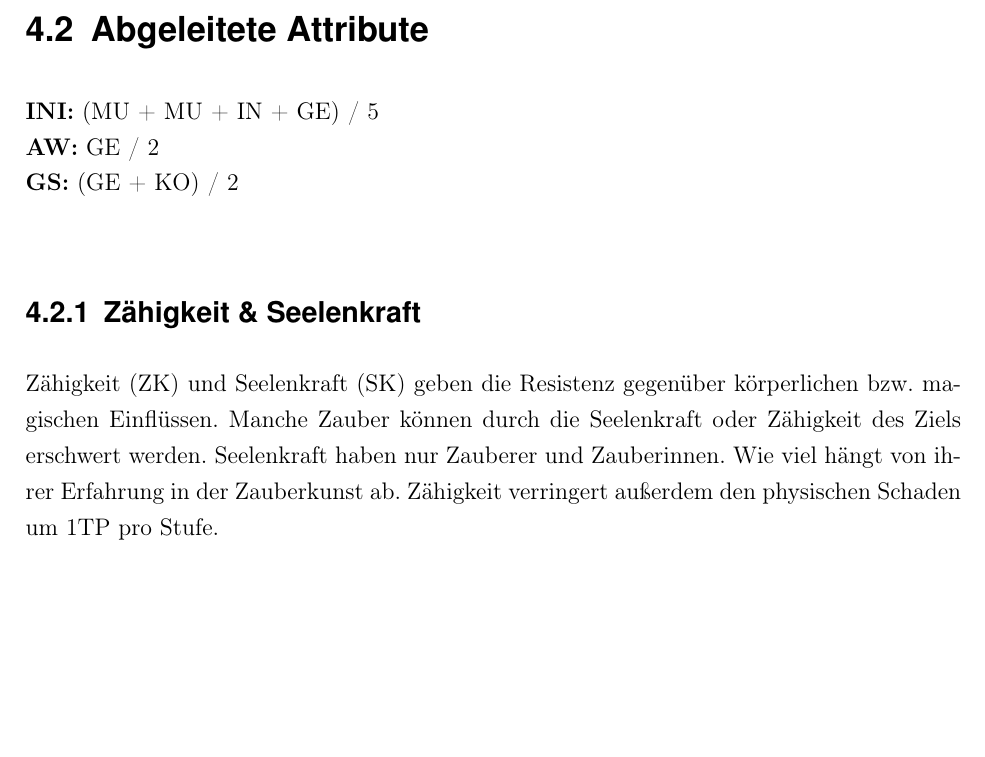
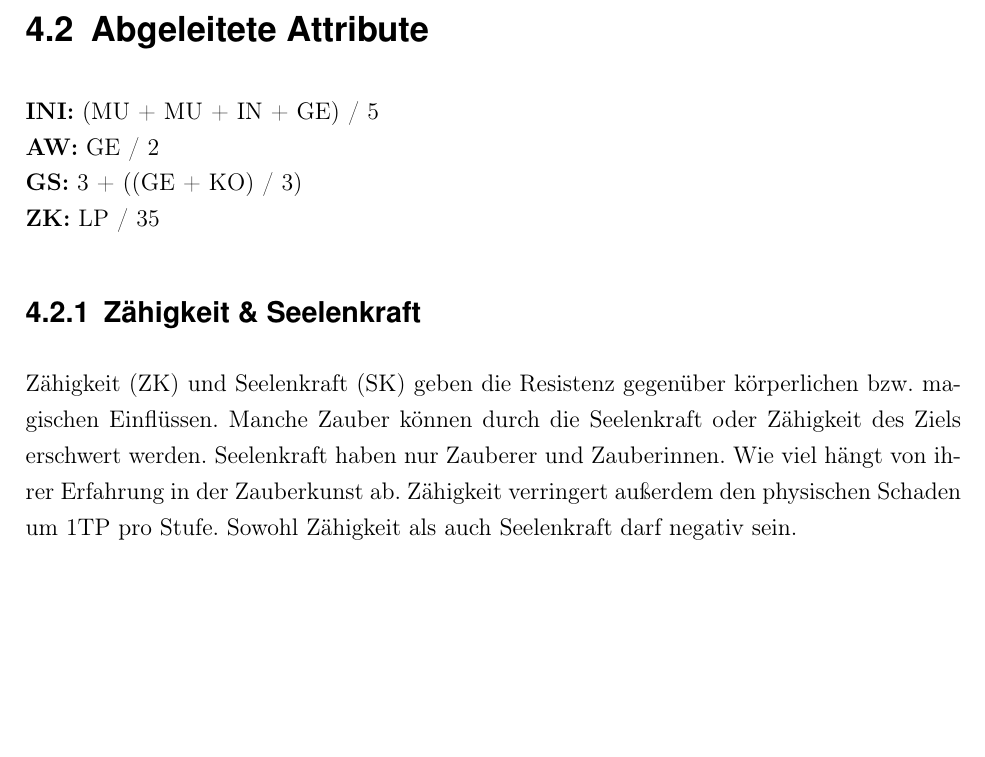
Before and after one commit to WitcherPnP/Grundregelwerk, a LaTeX document (latex/Witcher_PnP_Grundregelwerk.tex, which reads latex/inhalt/charakter.tex): part of page 18 of 147, cut so that both start at the same text, the shorter picture padded with empty space. Compiled offline with pdfLaTeX; an older LaTeX class or package is replaced by its successor.

Commit message:
GS berechnet sich jetzt anders; Berechnung zur ZK hinzugefügt

```diff
--- a/latex/inhalt/charakter.tex
+++ b/latex/inhalt/charakter.tex
@@ -6,10 +6,11 @@ Jeder Charakter besitzt folgende Grundattribute auf denen Talente, Angriffe und
 
 \textbf{INI:} (MU + MU + IN + GE) / 5\\
 \textbf{AW:} GE / 2\\
-\textbf{GS:} (GE + KO) / 2 \\
+\textbf{GS:} 3 + ((GE + KO) / 3) \\
+\textbf{ZK:} LP / 35
 
 \subsection{Zähigkeit \& Seelenkraft}
-Zähigkeit (ZK) und Seelenkraft (SK) geben die Resistenz gegenüber körperlichen bzw. magischen Einflüssen. Manche Zauber können durch die Seelenkraft oder Zähigkeit des Ziels erschwert werden. Seelenkraft haben nur Zauberer und Zauberinnen. Wie viel hängt von ihrer Erfahrung in der Zauberkunst ab. Zähigkeit verringert außerdem den physischen Schaden um 1TP pro Stufe.
+Zähigkeit (ZK) und Seelenkraft (SK) geben die Resistenz gegenüber körperlichen bzw. magischen Einflüssen. Manche Zauber können durch die Seelenkraft oder Zähigkeit des Ziels erschwert werden. Seelenkraft haben nur Zauberer und Zauberinnen. Wie viel hängt von ihrer Erfahrung in der Zauberkunst ab. Zähigkeit verringert außerdem den physischen Schaden um 1TP pro Stufe. Sowohl Zähigkeit als auch Seelenkraft darf negativ sein.
 
 \section{Talente}
 Jeder Held besitzt viele Talente aus unterschiedlichen Kategorien. Jede Kategorie besteht aus mehreren Talenten, welche wiederum einen Steigungsfaktor (SF) haben. Der SF jedes Talentes hängt von der gewählten Klasse ab. Dieser Faktor bestimmt, wie viele Talentpunkte ausgegeben werden müssen, um ein Talent aus dieser Kategorie aufzuleveln. Der SF wird als Buchstabe angegeben (siehe Tab. \ref{tab:Steigungsfaktor}). Je mehr ein Talent gelevelt wird, desto mehr Punkte benötigt man. Jeder Spieler bekommt eine bestimmte Anzahl Talentpunkte, die er beliebig auf alle Talente verteilen kann. Wie viele Talentpunkte er bekommt hängt von der gewählten Rasse und Klasse ab.
```
Also changed, not shown: latex/Witcher_PnP_Grundregelwerk.pdf.
